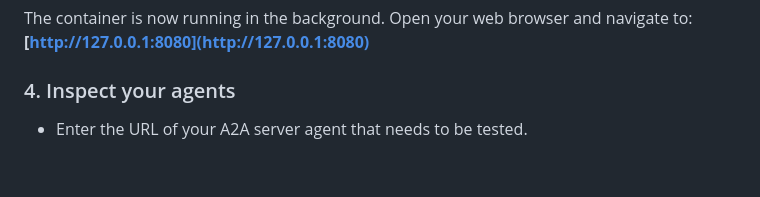
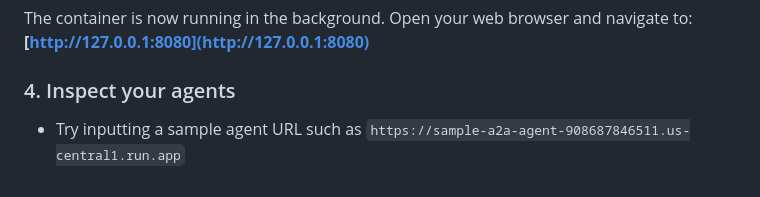
Before and after one commit to weimeilin79/a2a-inspector, a Markdown page: README.md, the part around the change. Rendered like a GitHub page.

Commit message:
Update README.md
Co-authored-by: Holt Skinner <13262395+holtskinner@users.noreply.github.com>

```diff
--- a/README.md
+++ b/README.md
@@ -118,4 +118,4 @@ The container is now running in the background. Open your web browser and naviga
 
 ### 4. Inspect your agents
 
-- Enter the URL of your A2A server agent that needs to be tested.
+- Try inputting a sample agent URL such as `https://sample-a2a-agent-908687846511.us-central1.run.app`
```
